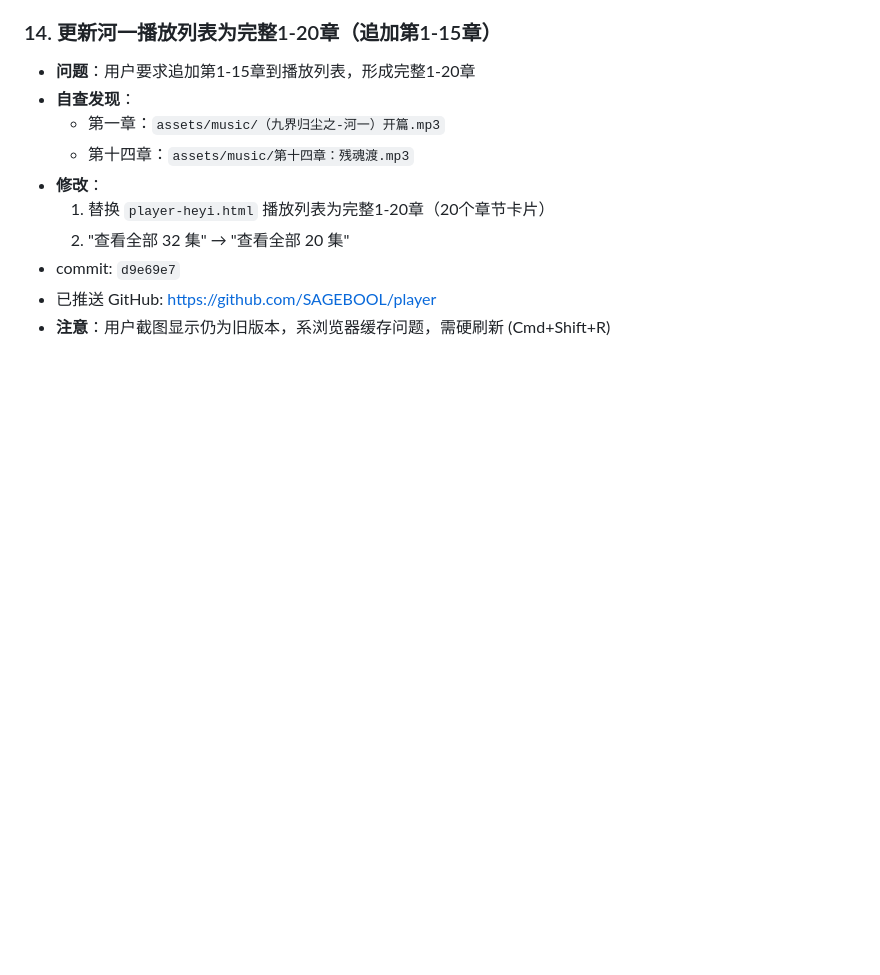
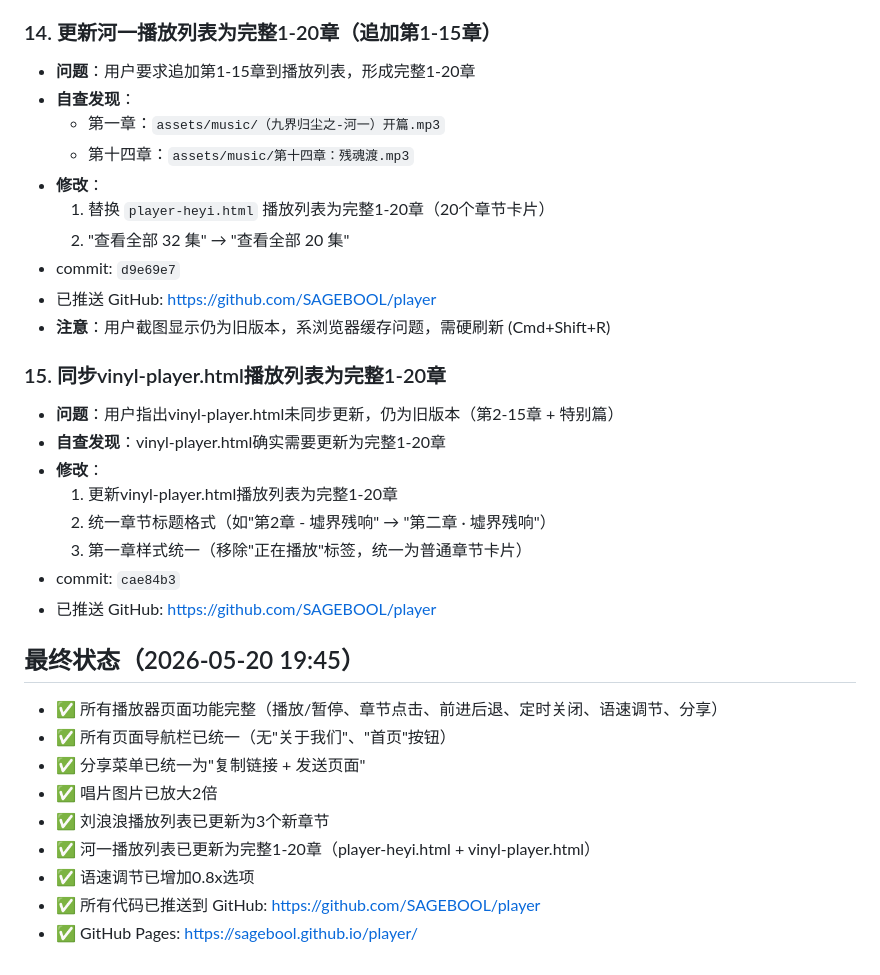
Before and after one commit to SAGEBOOL/player, a Markdown page: .workbuddy/memory/2026-05-20.md, the part around the change. Rendered like a GitHub page; blank space fills up the shorter version.

Commit message:
docs: 更新2026-05-20工作日志，记录vinyl-player.html同步更新

```diff
--- a/.workbuddy/memory/2026-05-20.md
+++ b/.workbuddy/memory/2026-05-20.md
@@ -172,3 +172,24 @@
 - commit: `d9e69e7`
 - 已推送 GitHub: https://github.com/SAGEBOOL/player
 - **注意**：用户截图显示仍为旧版本，系浏览器缓存问题，需硬刷新 (Cmd+Shift+R)
+
+### 15. 同步vinyl-player.html播放列表为完整1-20章
+- **问题**：用户指出vinyl-player.html未同步更新，仍为旧版本（第2-15章 + 特别篇）
+- **自查发现**：vinyl-player.html确实需要更新为完整1-20章
+- **修改**：
+  1. 更新vinyl-player.html播放列表为完整1-20章
+  2. 统一章节标题格式（如"第2章 - 墟界残响" → "第二章 · 墟界残响"）
+  3. 第一章样式统一（移除"正在播放"标签，统一为普通章节卡片）
+- commit: `cae84b3`
+- 已推送 GitHub: https://github.com/SAGEBOOL/player
+
+## 最终状态（2026-05-20 19:45）
+- ✅ 所有播放器页面功能完整（播放/暂停、章节点击、前进后退、定时关闭、语速调节、分享）
+- ✅ 所有页面导航栏已统一（无"关于我们"、"首页"按钮）
+- ✅ 分享菜单已统一为"复制链接 + 发送页面"
+- ✅ 唱片图片已放大2倍
+- ✅ 刘浪浪播放列表已更新为3个新章节
+- ✅ 河一播放列表已更新为完整1-20章（player-heyi.html + vinyl-player.html）
+- ✅ 语速调节已增加0.8x选项
+- ✅ 所有代码已推送到 GitHub: https://github.com/SAGEBOOL/player
+- ✅ GitHub Pages: https://sagebool.github.io/player/
```
